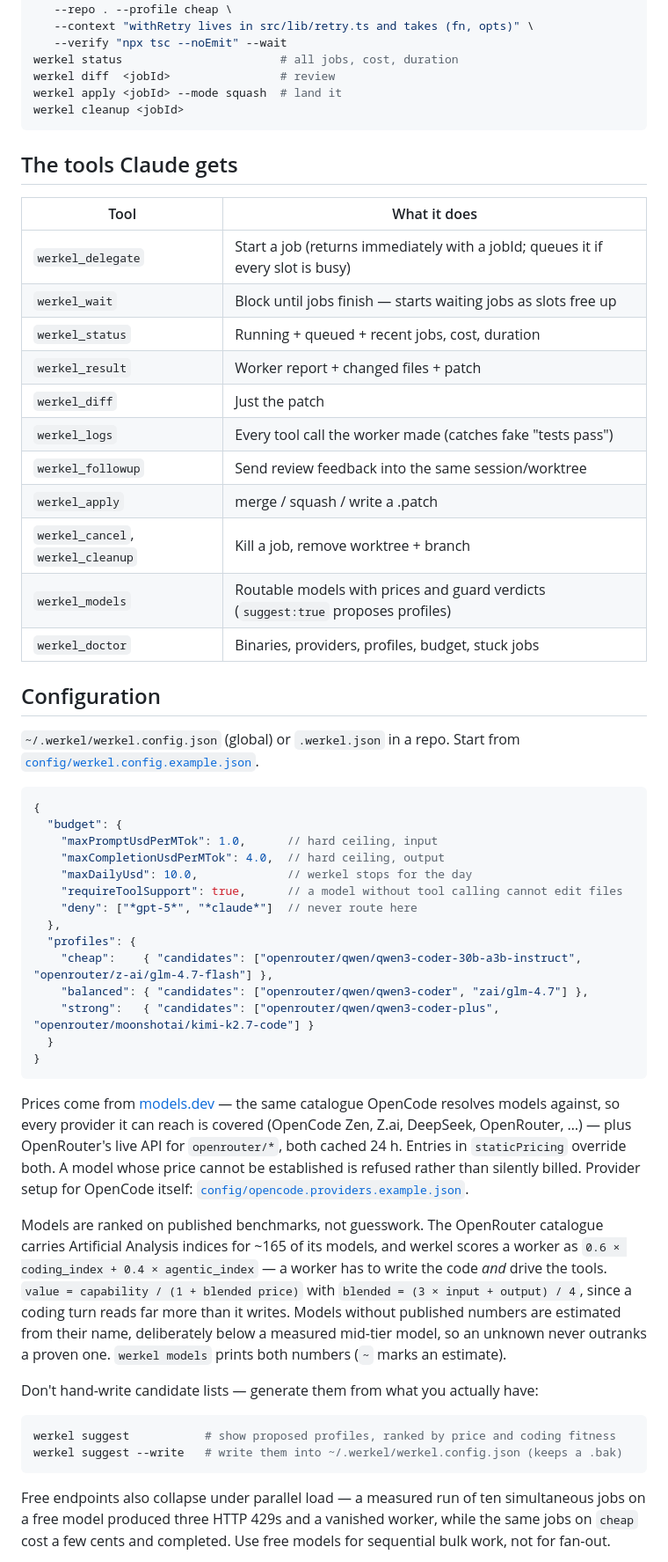
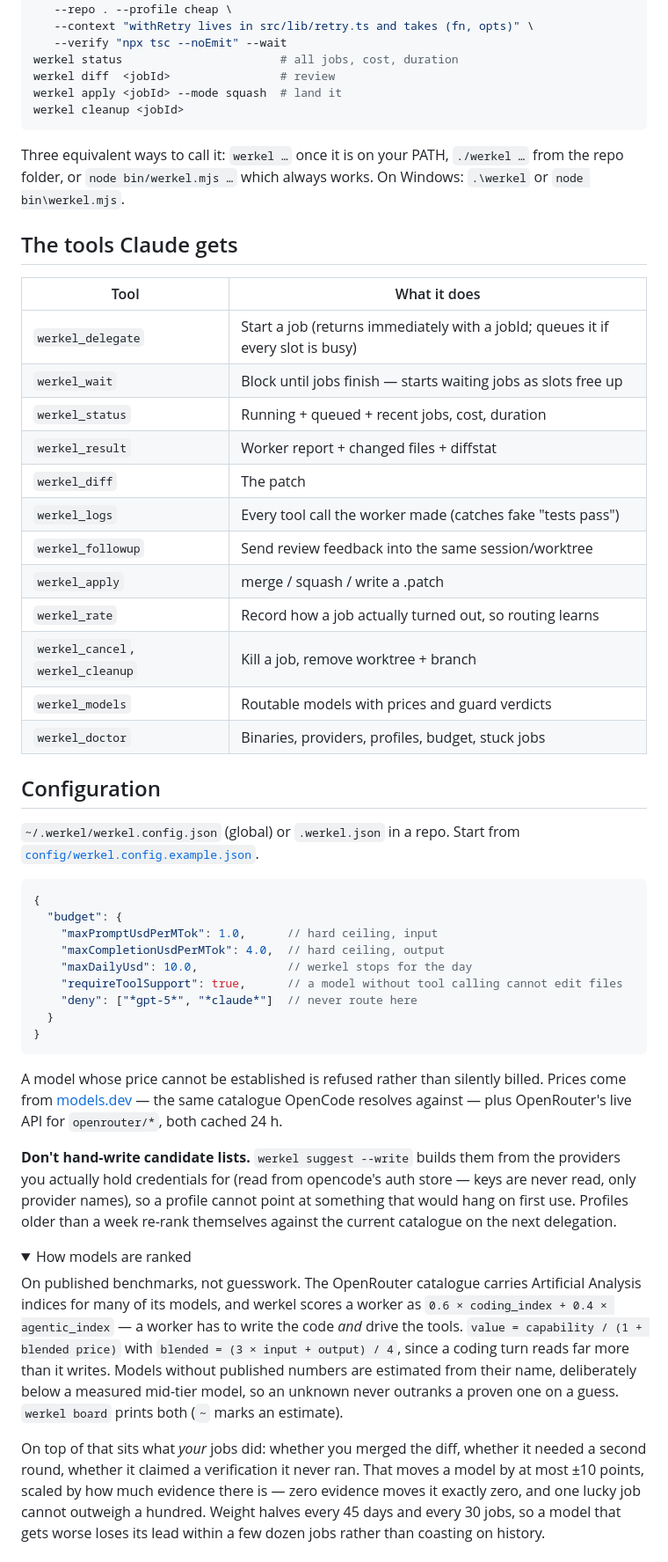
Before and after one commit to RedFeatherXO/werkel, a Markdown page: README.md, the part around one of its changes. Shown at 88% size. GitHub-like rendering; folded sections open.

````diff
--- a/README.md
+++ b/README.md
@@ -146,6 +157,10 @@ werkel apply <jobId> --mode squash  # land it
 werkel cleanup <jobId>
 ```
 
+Three equivalent ways to call it: `werkel …` once it is on your PATH, `./werkel …` from the
+repo folder, or `node bin/werkel.mjs …` which always works. On Windows: `.\werkel` or
+`node bin\werkel.mjs`.
+
 ## The tools Claude gets
 
 | Tool | What it does |
@@ -153,19 +168,20 @@ werkel cleanup <jobId>
 | `werkel_delegate` | Start a job (returns immediately with a jobId; queues it if every slot is busy) |
 | `werkel_wait` | Block until jobs finish — starts waiting jobs as slots free up |
 | `werkel_status` | Running + queued + recent jobs, cost, duration |
-| `werkel_result` | Worker report + changed files + patch |
-| `werkel_diff` | Just the patch |
+| `werkel_result` | Worker report + changed files + diffstat |
+| `werkel_diff` | The patch |
 | `werkel_logs` | Every tool call the worker made (catches fake "tests pass") |
 | `werkel_followup` | Send review feedback into the same session/worktree |
 | `werkel_apply` | merge / squash / write a .patch |
+| `werkel_rate` | Record how a job actually turned out, so routing learns |
 | `werkel_cancel`, `werkel_cleanup` | Kill a job, remove worktree + branch |
-| `werkel_models` | Routable models with prices and guard verdicts (`suggest:true` proposes profiles) |
+| `werkel_models` | Routable models with prices and guard verdicts |
 | `werkel_doctor` | Binaries, providers, profiles, budget, stuck jobs |
 
 ## Configuration
 
-`~/.werkel/werkel.config.json` (global) or `.werkel.json` in a repo.
-Start from [`config/werkel.config.example.json`](config/werkel.config.example.json).
+`~/.werkel/werkel.config.json` (global) or `.werkel.json` in a repo. Start from
+[`config/werkel.config.example.json`](config/werkel.config.example.json).
 
 ```jsonc
 {
@@ -175,40 +191,33 @@ Start from [`config/werkel.config.example.json`](config/werkel.config.example.js
     "maxDailyUsd": 10.0,             // werkel stops for the day
     "requireToolSupport": true,      // a model without tool calling cannot edit files
     "deny": ["*gpt-5*", "*claude*"]  // never route here
-  },
-  "profiles": {
-    "cheap":    { "candidates": ["openrouter/qwen/qwen3-coder-30b-a3b-instruct", "openrouter/z-ai/glm-4.7-flash"] },
-    "balanced": { "candidates": ["openrouter/qwen/qwen3-coder", "zai/glm-4.7"] },
-    "strong":   { "candidates": ["openrouter/qwen/qwen3-coder-plus", "openrouter/moonshotai/kimi-k2.7-code"] }
   }
 }
 ```
 
-Prices come from [models.dev](https://models.dev) — the same catalogue OpenCode resolves
-models against, so every provider it can reach is covered (OpenCode Zen, Z.ai, DeepSeek,
-OpenRouter, …) — plus OpenRouter's live API for `openrouter/*`, both cached 24 h. Entries in
-`staticPricing` override both. A model whose price cannot be established is refused rather
-than silently billed. Provider setup for OpenCode itself:
-[`config/opencode.providers.example.json`](config/opencode.providers.example.json).
+A model whose price cannot be established is refused rather than silently billed. Prices come
+from [models.dev](https://models.dev) — the same catalogue OpenCode resolves against — plus
+OpenRouter's live API for `openrouter/*`, both cached 24 h.
 
-Models are ranked on published benchmarks, not guesswork. The OpenRouter catalogue
-carries Artificial Analysis indices for ~165 of its models, and werkel scores a
-worker as `0.6 × coding_index + 0.4 × agentic_index` — a worker has to write the code
-*and* drive the tools. `value = capability / (1 + blended price)` with
-`blended = (3 × input + output) / 4`, since a coding turn reads far more than it writes.
-Models without published numbers are estimated from their name, deliberately below a
-measured mid-tier model, so an unknown never outranks a proven one. `werkel models`
-prints both numbers (`~` marks an estimate).
+**Don't hand-write candidate lists.** `werkel suggest --write` builds them from the providers
+you actually hold credentials for (read from opencode's auth store — keys are never read, only
+provider names), so a profile cannot point at something that would hang on first use. Profiles
+older than a week re-rank themselves against the current catalogue on the next delegation.
 
-Don't hand-write candidate lists — generate them from what you actually have:
+<details>
+<summary>How models are ranked</summary>
 
-```bash
-werkel suggest           # show proposed profiles, ranked by price and coding fitness
-werkel suggest --write   # write them into ~/.werkel/werkel.config.json (keeps a .bak)
-```
+On published benchmarks, not guesswork. The OpenRouter catalogue carries Artificial Analysis
+indices for many of its models, and werkel scores a worker as
+`0.6 × coding_index + 0.4 × agentic_index` — a worker has to write the code *and* drive the
+tools. `value = capability / (1 + blended price)` with `blended = (3 × input + output) / 4`,
+since a coding turn reads far more than it writes. Models without published numbers are
+estimated from their name, deliberately below a measured mid-tier model, so an unknown never
+outranks a proven one on a guess. `werkel board` prints both (`~` marks an estimate).
 
-Free endpoints also collapse under parallel load — a measured run of ten
-simultaneous jobs on a free model produced three HTTP 429s and a vanished
-worker, while the same jobs on `cheap` cost a few cents and completed. Use free
-models for sequential bulk work, not for fan-out.
+On top of that sits what *your* jobs did: whether you merged the diff, whether it needed a
+second round, whether it claimed a verification it never ran. That moves a model by at most
+±10 points, scaled by how much evidence there is — zero evidence moves it exactly zero, and
+one lucky job cannot outweigh a hundred. Weight halves every 45 days and every 30 jobs, so a
+model that gets worse loses its lead within a few dozen jobs rather than coasting on history.
 
````
Also changed, not shown: other parts of README.md (+117 -136 lines).
